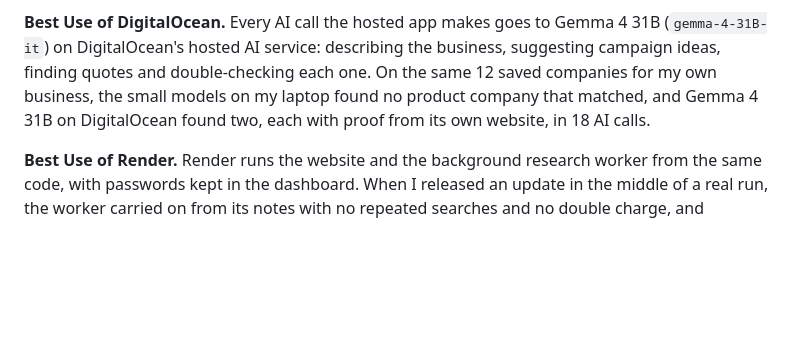
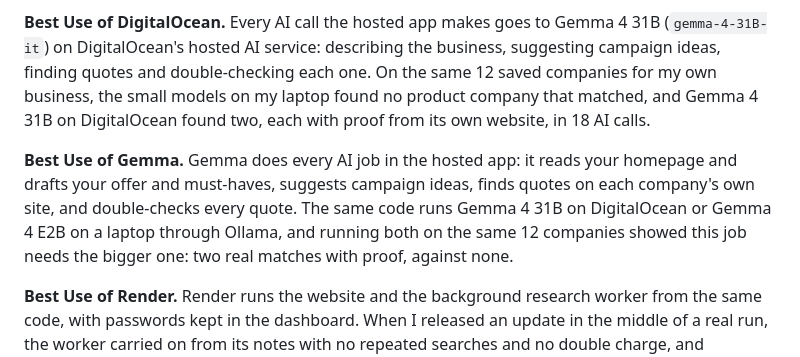
Before and after one commit to adkbbx/GTM_Shortlist, a Markdown page: docs/post/week2-side-hustle.md, the part around the change. Drawn GitHub-style; blank space fills up the shorter version.

Commit message:
Add Best Use of Gemma to the published post's prize categories

```diff
--- a/docs/post/week2-side-hustle.md
+++ b/docs/post/week2-side-hustle.md
@@ -185,6 +185,8 @@ Claude Code wrote the plans, reviewed the changes and ran the tests on my machin
 
 **Best Use of DigitalOcean.** Every AI call the hosted app makes goes to Gemma 4 31B (`gemma-4-31B-it`) on DigitalOcean's hosted AI service: describing the business, suggesting campaign ideas, finding quotes and double-checking each one. On the same 12 saved companies for my own business, the small models on my laptop found no product company that matched, and Gemma 4 31B on DigitalOcean found two, each with proof from its own website, in 18 AI calls.
 
+**Best Use of Gemma.** Gemma does every AI job in the hosted app: it reads your homepage and drafts your offer and must-haves, suggests campaign ideas, finds quotes on each company's own site, and double-checks every quote. The same code runs Gemma 4 31B on DigitalOcean or Gemma 4 E2B on a laptop through Ollama, and running both on the same 12 companies showed this job needs the bigger one: two real matches with proof, against none.
+
 **Best Use of Render.** Render runs the website and the background research worker from the same code, with passwords kept in the dashboard. When I released an update in the middle of a real run, the worker carried on from its notes with no repeated searches and no double charge, and restarting both afterwards left the results exactly the same.
 
 **Best Use of a .tech Domain.** The app is live at [eygentic.tech](https://eygentic.tech), the .tech domain I claimed through Hacktoberfest, running on Render. eygentic.com is the company and eygentic.tech is the open tool, and both GIFs in this post were recorded on the live domain. Getting there meant fixing a real "400 Invalid host header" error: the app now accepts a fixed list of addresses, gives each its own sign-in link, and still refuses anything else.
```
